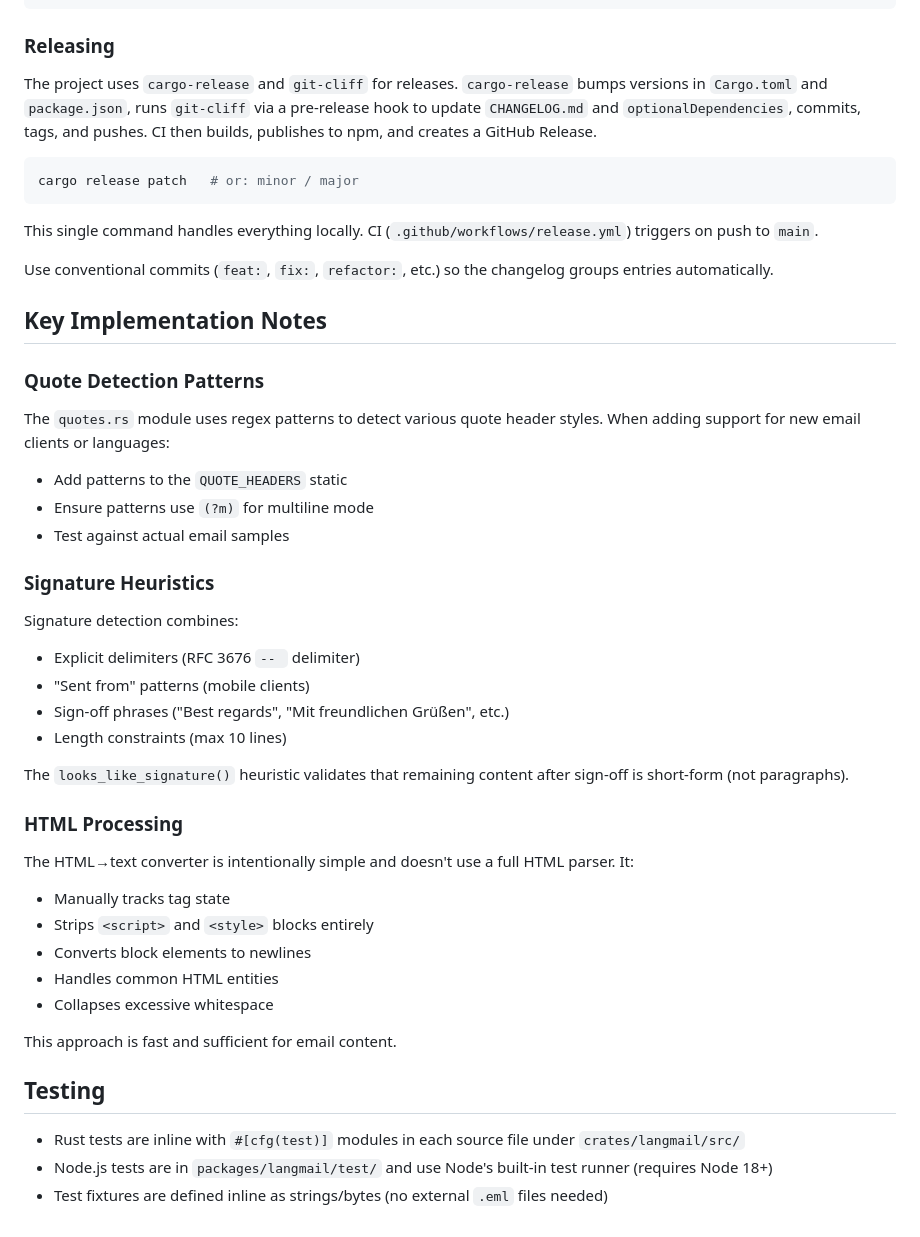
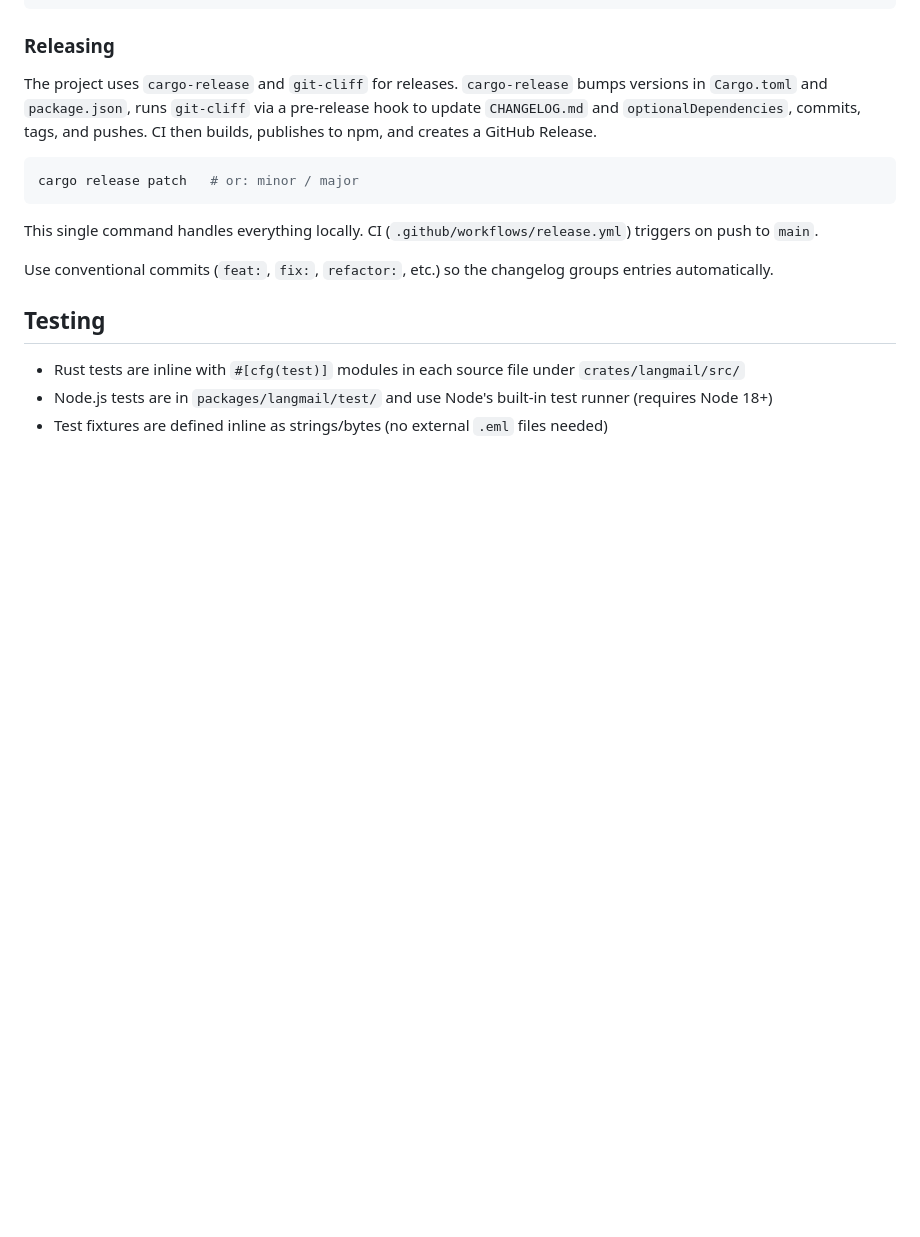
Before and after one commit to usemarbles/langmail, a Markdown page: CLAUDE.md, the part around the change. Rendered like a GitHub page; blank space fills up the shorter version.

Commit message:
docs: remove implementation notes from claude.md

```diff
--- a/CLAUDE.md
+++ b/CLAUDE.md
@@ -96,36 +96,6 @@ This single command handles everything locally. CI (`.github/workflows/release.y
 
 Use conventional commits (`feat:`, `fix:`, `refactor:`, etc.) so the changelog groups entries automatically.
 
-## Key Implementation Notes
-
-### Quote Detection Patterns
-
-The `quotes.rs` module uses regex patterns to detect various quote header styles. When adding support for new email clients or languages:
-- Add patterns to the `QUOTE_HEADERS` static
-- Ensure patterns use `(?m)` for multiline mode
-- Test against actual email samples
-
-### Signature Heuristics
-
-Signature detection combines:
-- Explicit delimiters (RFC 3676 `-- ` delimiter)
-- "Sent from" patterns (mobile clients)
-- Sign-off phrases ("Best regards", "Mit freundlichen Grüßen", etc.)
-- Length constraints (max 10 lines)
-
-The `looks_like_signature()` heuristic validates that remaining content after sign-off is short-form (not paragraphs).
-
-### HTML Processing
-
-The HTML→text converter is intentionally simple and doesn't use a full HTML parser. It:
-- Manually tracks tag state
-- Strips `<script>` and `<style>` blocks entirely
-- Converts block elements to newlines
-- Handles common HTML entities
-- Collapses excessive whitespace
-
-This approach is fast and sufficient for email content.
-
 ## Testing
 
 - Rust tests are inline with `#[cfg(test)]` modules in each source file under `crates/langmail/src/`
```
